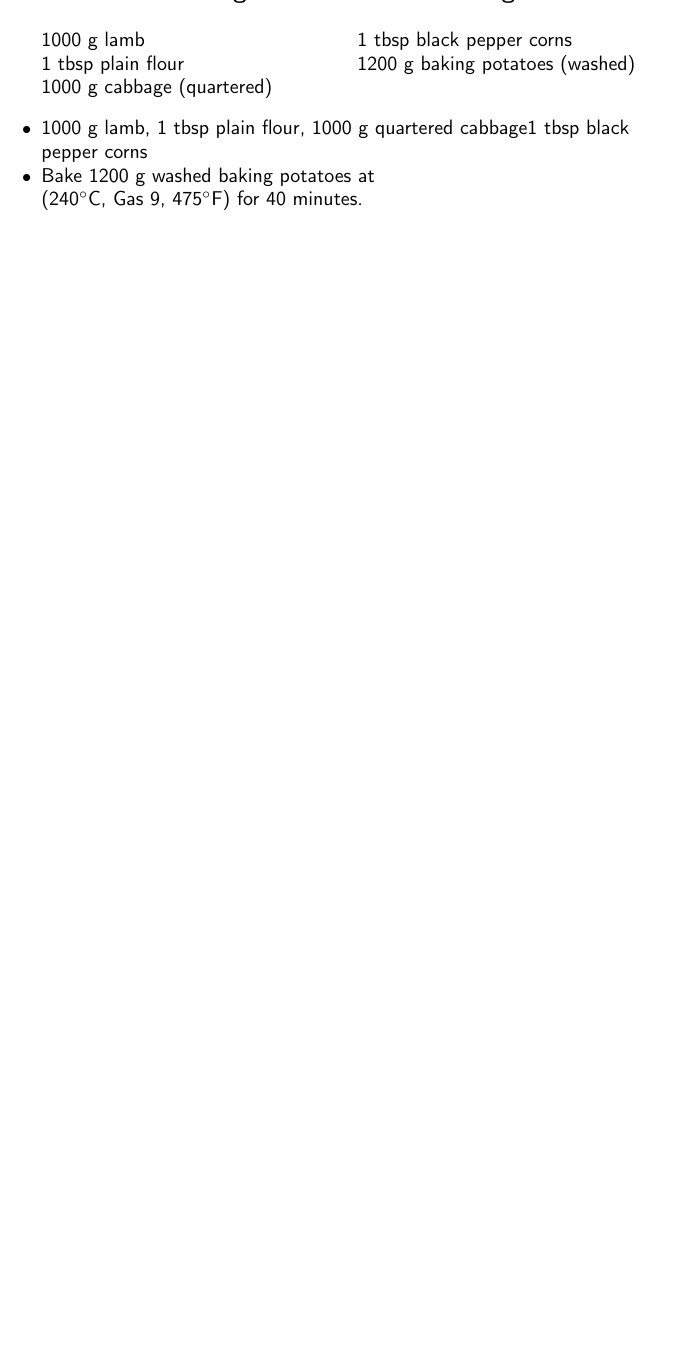
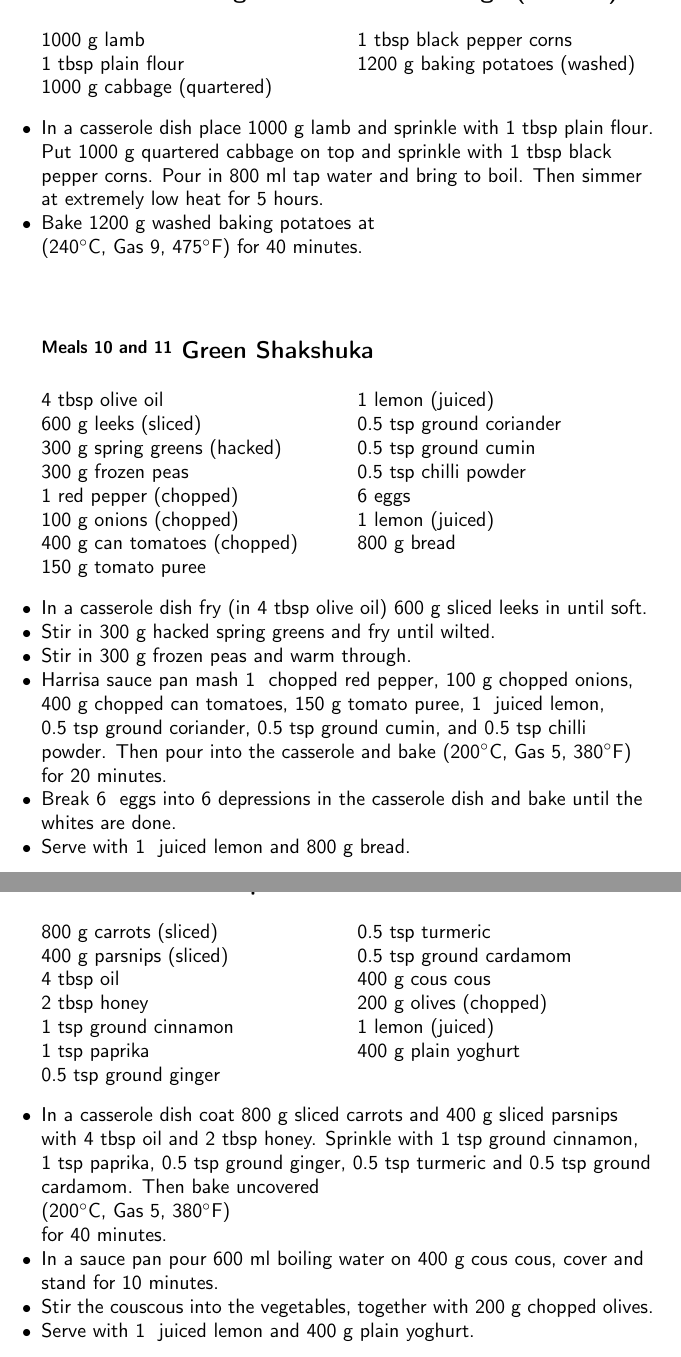
Before and after one commit to joejcollins/harmony-angel, a LaTeX document (ConsoleApp/Output/FoodFile.tex, which reads ConsoleApp/Output/Content.tex): part of page 21 of 67 before the commit and two parts of pages 21 and 22 of 67 after it, the two joined at a grey line, cut so that both start at the same text, the shorter picture padded with empty space. Compiled offline with pdfLaTeX.

Commit message:
Shakshuka

```diff
--- a/ConsoleApp/Output/Content.tex
+++ b/ConsoleApp/Output/Content.tex
@@ -1232,14 +1284,144 @@
 		\end{ingredients}
 
     \begin{instructions}
-    \item 1000~g  lamb,
-        1~tbsp  plain flour,
-        1000~g quartered cabbage1~tbsp  black pepper corns\item
+    \item
+        In a casserole dish place
+        1000~g  lamb
+        and sprinkle with
+        1~tbsp  plain flour.
+        Put
+        1000~g quartered cabbage
+        on top
+        and sprinkle with
+        1~tbsp  black pepper corns.
+        Pour in
+        800~ml  tap water
+        and bring to boil.
+        Then simmer at extremely low heat for 5 hours.
+      \item
       Bake 1200~g washed baking potatoes
       at
 
       (240$^{\circ}$C, Gas 9, 475$^{\circ}$F)
      for 40 minutes.
+
+    \end{instructions}
+    \end{recipe}%
+
+    \begin{recipe}{2}{Green Shakshuka}%
+
+		\begin{ingredients}
+		4 tbsp olive oil  \\
+	600 g leeks (sliced) \\
+	300 g spring greens (hacked) \\
+	300 g frozen peas  \\
+	1  red pepper (chopped) \\
+	100 g onions (chopped) \\
+	400 g can tomatoes (chopped) \\
+	150 g tomato puree  \\
+	1  lemon (juiced) \\
+	0.5 tsp ground coriander  \\
+	0.5 tsp ground cumin  \\
+	0.5 tsp chilli powder  \\
+	6  eggs  \\
+	1  lemon (juiced) \\
+	800 g bread  \\
+
+		\end{ingredients}
+
+    \begin{instructions}
+    \item
+        In a casserole dish fry
+        (in 4~tbsp  olive oil)
+        600~g sliced leeks
+        in until soft.
+      \item
+        Stir in 300~g hacked spring greens
+        and fry until wilted.
+      \item
+        Stir in 300~g  frozen peas
+        and warm through.
+      \item
+        Harrisa
+        sauce pan
+        mash
+        1~ chopped red pepper,
+        100~g chopped onions,
+        400~g chopped can tomatoes,
+        150~g  tomato puree,
+        1~ juiced lemon,
+        0.5~tsp  ground coriander,
+        0.5~tsp  ground cumin,
+        and
+        0.5~tsp  chilli powder.
+        Then pour into the casserole
+        and bake
+      (200$^{\circ}$C, Gas 5, 380$^{\circ}$F)
+     for 20 minutes.
+      \item
+        Break 6~  eggs into 6 depressions in the casserole dish
+        and bake until the whites are done.
+      \item
+        Serve with 1~ juiced lemon and
+        800~g  bread.
+
+    \end{instructions}
+    \end{recipe}%
+
+    \begin{recipe}{2}{Parsnip and Carrot Couscous}%
+
+		\begin{ingredients}
+		800 g carrots (sliced) \\
+	400 g parsnips (sliced) \\
+	4 tbsp oil  \\
+	2 tbsp honey  \\
+	1 tsp ground cinnamon  \\
+	1 tsp paprika  \\
+	0.5 tsp ground ginger  \\
+	0.5 tsp turmeric  \\
+	0.5 tsp ground cardamom  \\
+	400 g cous cous  \\
+	200 g olives (chopped) \\
+	1  lemon (juiced) \\
+	400 g plain yoghurt  \\
+
+		\end{ingredients}
+
+    \begin{instructions}
+    \item
+        In a casserole dish coat
+        800~g sliced carrots
+        and
+        400~g sliced parsnips
+        with
+        4~tbsp  oil
+        and
+        2~tbsp  honey.
+        Sprinkle with
+        1~tsp  ground cinnamon,
+        1~tsp  paprika,
+        0.5~tsp  ground ginger,
+        0.5~tsp  turmeric
+        and
+        0.5~tsp  ground cardamom.
+        Then bake uncovered
+
+      (200$^{\circ}$C, Gas 5, 380$^{\circ}$F)
+
+        for 40 minutes.
+      \item
+      In a
+      sauce pan pour 600~ml  boiling water
+      on 400~g  cous cous, cover and
+      stand for 10 minutes.
+    \item
+        Stir the couscous into the vegetables,
+        together with
+        200~g chopped olives.
+      \item
+        Serve with 1~ juiced lemon
+        and
+        400~g  plain yoghurt.
 
     \end{instructions}
     \end{recipe}%
```
Also changed, not shown: ConsoleApp/Input/Ingredients.csv (+170 -168 lines), ConsoleApp/Output/Content.tex (111 more changed lines), 3 other files.
